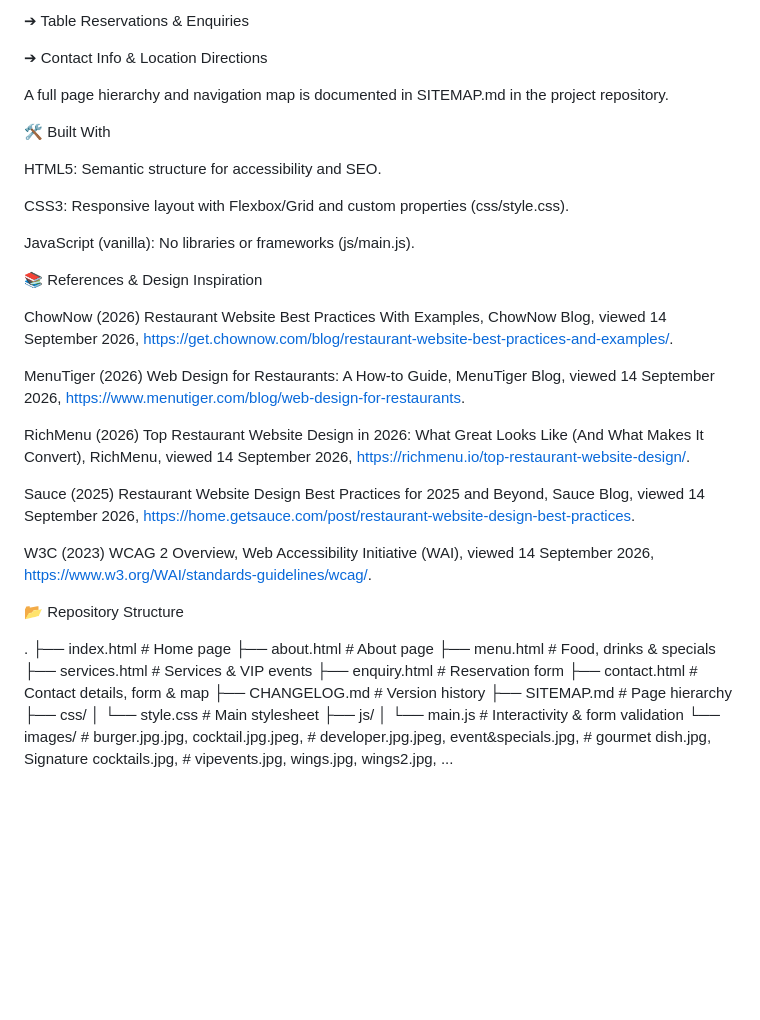
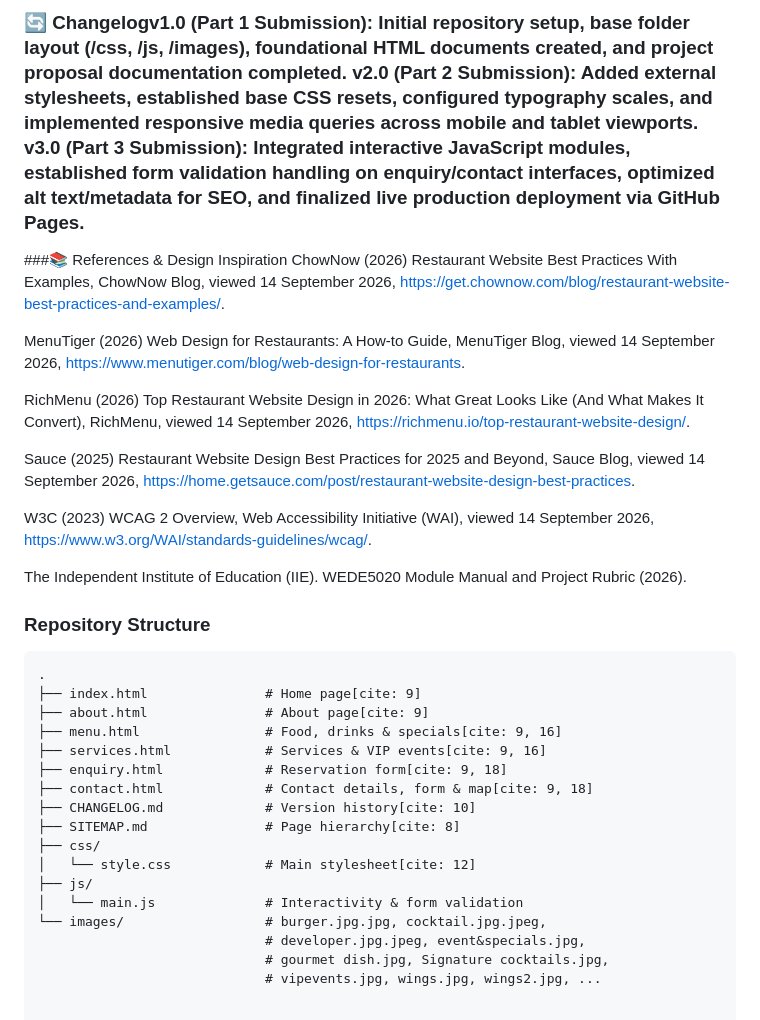
Before and after one commit to christopherjenkeins-code/christopherjenkeins-code.github.io, a Markdown page: README.md, the part around one of its changes. Rendered like a GitHub page; blank space fills up the shorter version.

````diff
--- a/README.md
+++ b/README.md
@@ -46,20 +53,7 @@ Explore the rest of our digital portal:
 
-➔ Table Reservations & Enquiries
+### 🔄 Changelogv1.0 (Part 1 Submission): Initial repository setup, base folder layout (/css, /js, /images), foundational HTML documents created, and project proposal documentation completed.   v2.0 (Part 2 Submission): Added external stylesheets, established base CSS resets, configured typography scales, and implemented responsive media queries across mobile and tablet viewports.   v3.0 (Part 3 Submission): Integrated interactive JavaScript modules, established form validation handling on enquiry/contact interfaces, optimized alt text/metadata for SEO, and finalized live production deployment via GitHub Pages.
 
-➔ Contact Info & Location Directions
-
-A full page hierarchy and navigation map is documented in SITEMAP.md in the project repository.
-
-🛠️ Built With
-
-HTML5: Semantic structure for accessibility and SEO.
-
-CSS3: Responsive layout with Flexbox/Grid and custom properties (css/style.css).
-
-JavaScript (vanilla): No libraries or frameworks (js/main.js).
-
-📚 References & Design Inspiration
-
+###📚 References & Design Inspiration
 ChowNow (2026) Restaurant Website Best Practices With Examples, ChowNow Blog, viewed 14 September 2026, https://get.chownow.com/blog/restaurant-website-best-practices-and-examples/.
 
 MenuTiger (2026) Web Design for Restaurants: A How-to Guide, MenuTiger Blog, viewed 14 September 2026, https://www.menutiger.com/blog/web-design-for-restaurants.
@@ -70,22 +64,24 @@ Sauce (2025) Restaurant Website Design Best Practices for 2025 and Beyond, Sauce
 
 W3C (2023) WCAG 2 Overview, Web Accessibility Initiative (WAI), viewed 14 September 2026, https://www.w3.org/WAI/standards-guidelines/wcag/.
 
-📂 Repository Structure
+The Independent Institute of Education (IIE). WEDE5020 Module Manual and Project Rubric (2026).
 
+### Repository Structure
+```text
 .
-├── index.html                 # Home page
-├── about.html                 # About page
-├── menu.html                  # Food, drinks & specials
-├── services.html              # Services & VIP events
-├── enquiry.html               # Reservation form
-├── contact.html               # Contact details, form & map
-├── CHANGELOG.md               # Version history
-├── SITEMAP.md                 # Page hierarchy
+├── index.html               # Home page[cite: 9]
+├── about.html               # About page[cite: 9]
+├── menu.html                # Food, drinks & specials[cite: 9, 16]
+├── services.html            # Services & VIP events[cite: 9, 16]
+├── enquiry.html             # Reservation form[cite: 9, 18]
+├── contact.html             # Contact details, form & map[cite: 9, 18]
+├── CHANGELOG.md             # Version history[cite: 10]
+├── SITEMAP.md               # Page hierarchy[cite: 8]
 ├── css/
-│   └── style.css              # Main stylesheet
+│   └── style.css            # Main stylesheet[cite: 12]
 ├── js/
-│   └── main.js                # Interactivity & form validation
-└── images/                    # burger.jpg.jpg, cocktail.jpg.jpeg,
-                               # developer.jpg.jpeg, event&specials.jpg,
-                               # gourmet dish.jpg, Signature cocktails.jpg,
-                               # vipevents.jpg, wings.jpg, wings2.jpg, ...
+│   └── main.js              # Interactivity & form validation
+└── images/                  # burger.jpg.jpg, cocktail.jpg.jpeg,
+                             # developer.jpg.jpeg, event&specials.jpg,
+                             # gourmet dish.jpg, Signature cocktails.jpg,
+                             # vipevents.jpg, wings.jpg, wings2.jpg, ...
````
Also changed, not shown: other parts of README.md (+35 -28 lines).
